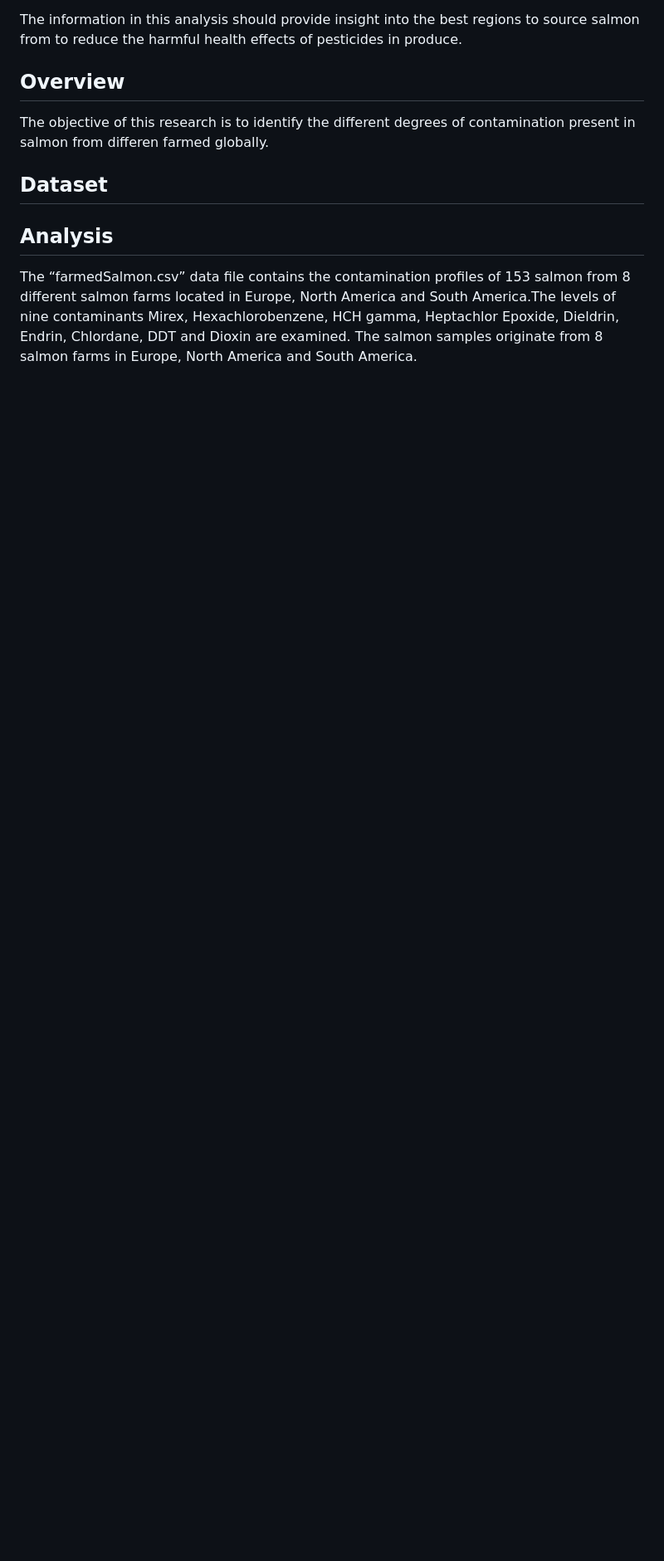
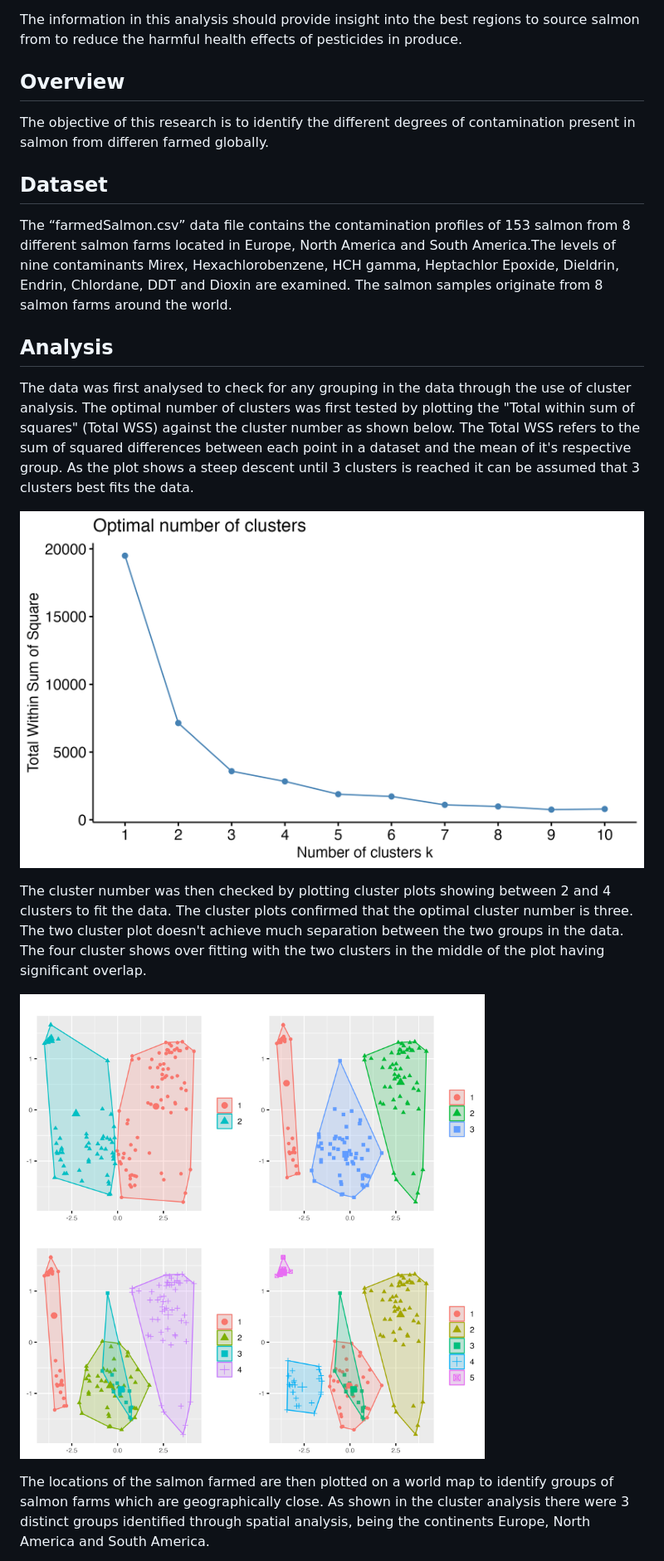
Before and after one commit to michaelpmolloy/Salmon-Contamination-Analysis, a Markdown page: README.md, the part around the change printed below. Shown: that part at 83% size. Drawn GitHub-style; pictures changed too: salmonImages/clusterGrid.png; blank space fills up the shorter version.

```diff
--- a/README.md
+++ b/README.md
@@ -10,5 +10,22 @@ The objective of this research is to identify the different degrees of contamina
 
 ## Dataset
 
+The “farmedSalmon.csv” data file contains the contamination profiles of 153 salmon from 8 different salmon farms located in Europe, North America and South America.The levels of nine contaminants Mirex, Hexachlorobenzene, HCH gamma, Heptachlor Epoxide, Dieldrin, Endrin, Chlordane, DDT and Dioxin are examined. The salmon samples originate from 8 salmon farms around the world.
+
 ## Analysis
-The “farmedSalmon.csv” data file contains the contamination profiles of 153 salmon from 8 different salmon farms located in Europe, North America and South America.The levels of nine contaminants Mirex, Hexachlorobenzene, HCH gamma, Heptachlor Epoxide, Dieldrin, Endrin, Chlordane, DDT and Dioxin are examined. The salmon samples originate from 8 salmon farms in Europe, North America and South America.
+
+The data was first analysed to check for any grouping in the data through the use of cluster analysis. The optimal number of clusters was first tested by plotting the "Total within sum of squares" (Total WSS)  against the cluster number as shown below. The Total WSS refers to the sum of  squared differences between each point in a dataset and the mean of it's respective group. As the plot shows a steep descent until 3 clusters is reached it can be assumed that 3 clusters best fits the data.
+
+![plot of optimal cluster number](salmonImages/optimalCluster.png)
+
+
+The cluster number was then checked by plotting cluster plots showing between 2 and 4 clusters to fit the data. The cluster plots confirmed that the optimal cluster number is three. The two cluster plot doesn't achieve much separation between the two groups in the data. The four cluster shows over fitting with the two clusters in the middle of the plot having significant overlap.
+
+
+![grid of cluster plots](salmonImages/clusterGrid.png)
+
+
+The locations of the salmon farmed are then plotted on a world map to identify groups of salmon farms which are geographically close. As shown in the cluster analysis there were 3 distinct groups identified through spatial analysis, being the continents Europe, North America and South America.
+
+
+
```
Also changed, not shown: other parts of README.md (+25 -2 lines), salmonImages/continentPCAplot.jpg, salmonImages/worldmapPlot.png (added).
